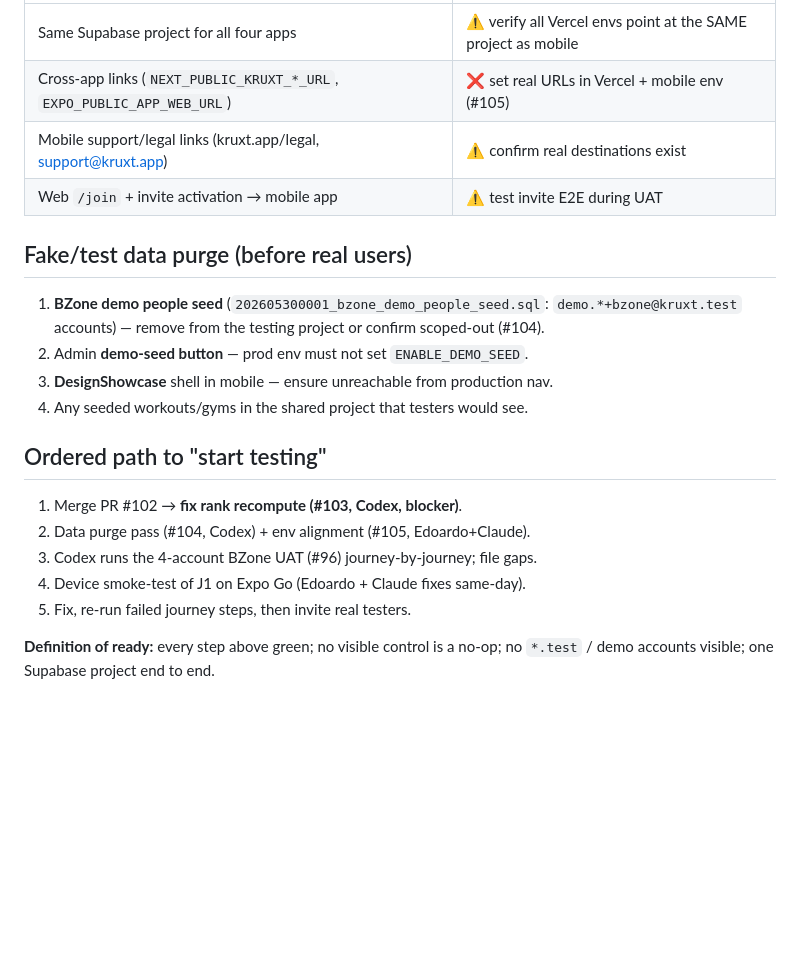
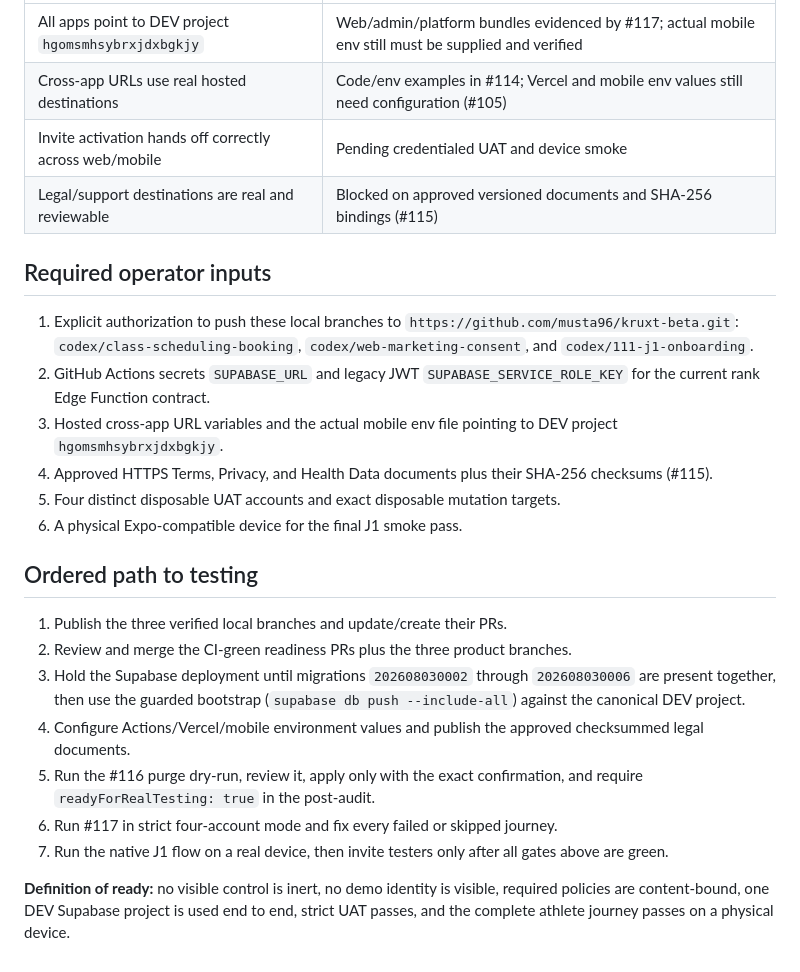
Before and after one commit to musta96/kruxt-beta, a Markdown page: READINESS.md, the part around one of its changes. GitHub-like rendering; blank space fills up the shorter version.

```diff
--- a/READINESS.md
+++ b/READINESS.md
@@ -37,23 +60,40 @@ bulk) → classes → check-ins → waivers → billing → compliance → suppo
 |------|--------|
-| Same Supabase project for all four apps | ⚠️ verify all Vercel envs point at the SAME project as mobile |
-| Cross-app links (`NEXT_PUBLIC_KRUXT_*_URL`, `EXPO_PUBLIC_APP_WEB_URL`) | ❌ set real URLs in Vercel + mobile env (#105) |
-| Mobile support/legal links (kruxt.app/legal, support@kruxt.app) | ⚠️ confirm real destinations exist |
-| Web `/join` + invite activation → mobile app | ⚠️ test invite E2E during UAT |
+| All apps point to DEV project `hgomsmhsybrxjdxbgkjy` | Web/admin/platform bundles evidenced by #117; actual mobile env still must be supplied and verified |
+| Cross-app URLs use real hosted destinations | Code/env examples in #114; Vercel and mobile env values still need configuration (#105) |
+| Invite activation hands off correctly across web/mobile | Pending credentialed UAT and device smoke |
+| Legal/support destinations are real and reviewable | Blocked on approved versioned documents and SHA-256 bindings (#115) |
 
-## Fake/test data purge (before real users)
-1. **BZone demo people seed** (`202605300001_bzone_demo_people_seed.sql`:
-   `demo.*+bzone@kruxt.test` accounts) — remove from the testing project or
-   confirm scoped-out (#104).
-2. Admin **demo-seed button** — prod env must not set `ENABLE_DEMO_SEED`.
-3. **DesignShowcase** shell in mobile — ensure unreachable from production nav.
-4. Any seeded workouts/gyms in the shared project that testers would see.
+## Required operator inputs
 
-## Ordered path to "start testing"
-1. Merge PR #102 → **fix rank recompute (#103, Codex, blocker)**.
-2. Data purge pass (#104, Codex) + env alignment (#105, Edoardo+Claude).
-3. Codex runs the 4-account BZone UAT (#96) journey-by-journey; file gaps.
-4. Device smoke-test of J1 on Expo Go (Edoardo + Claude fixes same-day).
-5. Fix, re-run failed journey steps, then invite real testers.
+1. Explicit authorization to push these local branches to
+   `https://github.com/musta96/kruxt-beta.git`:
+   `codex/class-scheduling-booking`, `codex/web-marketing-consent`, and
+   `codex/111-j1-onboarding`.
+2. GitHub Actions secrets `SUPABASE_URL` and legacy JWT
+   `SUPABASE_SERVICE_ROLE_KEY` for the current rank Edge Function contract.
+3. Hosted cross-app URL variables and the actual mobile env file pointing to
+   DEV project `hgomsmhsybrxjdxbgkjy`.
+4. Approved HTTPS Terms, Privacy, and Health Data documents plus their SHA-256
+   checksums (#115).
+5. Four distinct disposable UAT accounts and exact disposable mutation targets.
+6. A physical Expo-compatible device for the final J1 smoke pass.
 
-**Definition of ready:** every step above green; no visible control is a no-op;
-no `*.test` / demo accounts visible; one Supabase project end to end.
+## Ordered path to testing
+
+1. Publish the three verified local branches and update/create their PRs.
+2. Review and merge the CI-green readiness PRs plus the three product branches.
+3. Hold the Supabase deployment until migrations `202608030002` through
+   `202608030006` are present together, then use the guarded bootstrap
+   (`supabase db push --include-all`) against the canonical DEV project.
+4. Configure Actions/Vercel/mobile environment values and publish the approved
+   checksummed legal documents.
+5. Run the #116 purge dry-run, review it, apply only with the exact confirmation,
+   and require `readyForRealTesting: true` in the post-audit.
+6. Run #117 in strict four-account mode and fix every failed or skipped journey.
+7. Run the native J1 flow on a real device, then invite testers only after all
+   gates above are green.
+
+**Definition of ready:** no visible control is inert, no demo identity is
+visible, required policies are content-bound, one DEV Supabase project is used
+end to end, strict UAT passes, and the complete athlete journey passes on a
+physical device.
```
Also changed, not shown: other parts of READINESS.md (+49 -26 lines).
